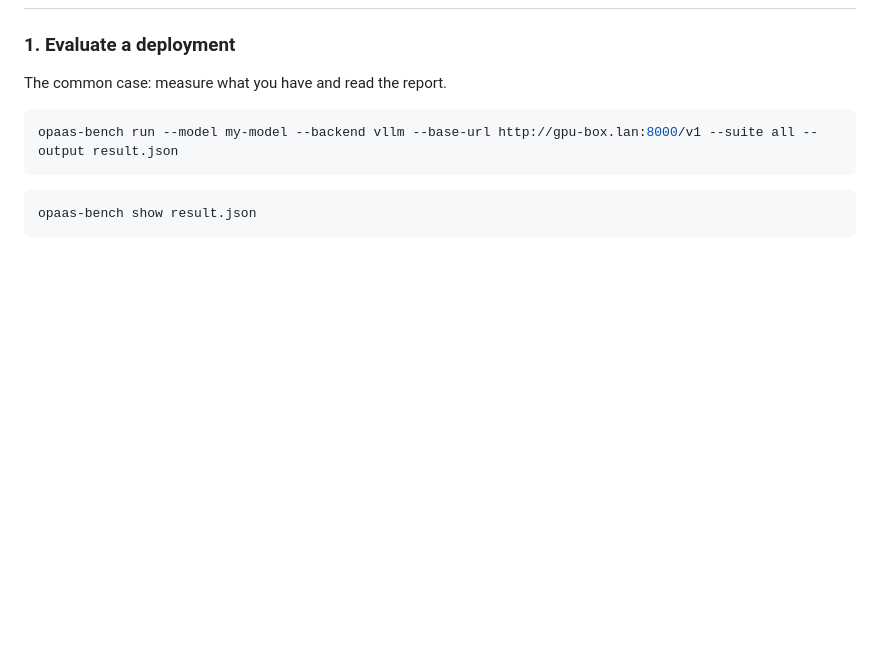
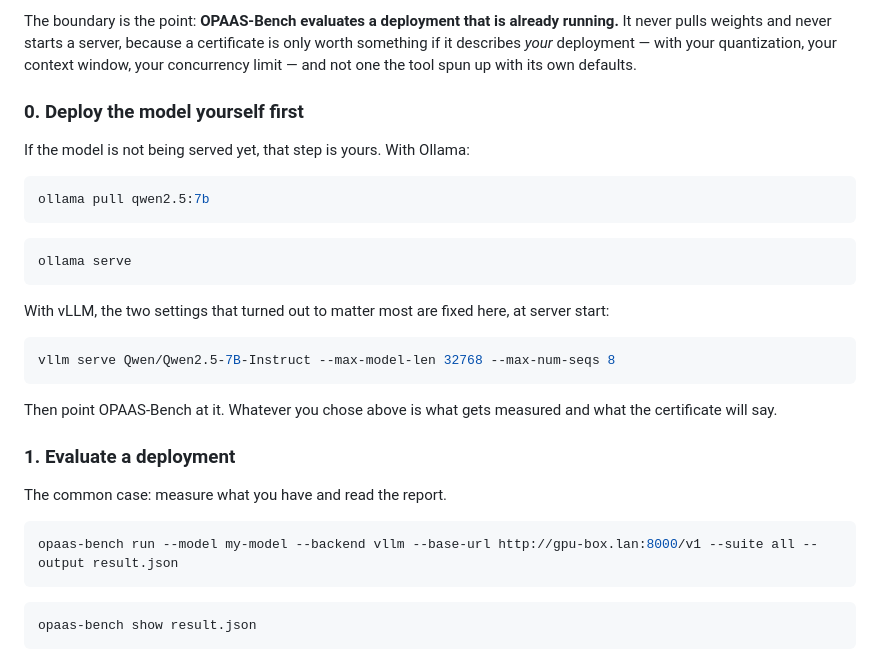
Before and after one commit to luxinopanyvino/opaas-bench, a Markdown page: README.md, the part around one of its changes. Drawn GitHub-style; blank space fills up the shorter version.

````diff
--- a/README.md
+++ b/README.md
@@ -112,3 +146,24 @@ You now have `result.json`: the full report, per category, with its confidence i
+The boundary is the point: **OPAAS-Bench evaluates a deployment that is already running.** It never pulls weights and never starts a server, because a certificate is only worth something if it describes *your* deployment — with your quantization, your context window, your concurrency limit — and not one the tool spun up with its own defaults.
+
+### 0. Deploy the model yourself first
+
+If the model is not being served yet, that step is yours. With Ollama:
+
+```bash
+ollama pull qwen2.5:7b
+```
+
+```bash
+ollama serve
+```
+
+With vLLM, the two settings that turned out to matter most are fixed here, at server start:
+
+```bash
+vllm serve Qwen/Qwen2.5-7B-Instruct --max-model-len 32768 --max-num-seqs 8
+```
+
+Then point OPAAS-Bench at it. Whatever you chose above is what gets measured and what the certificate will say.
 
 ### 1. Evaluate a deployment
 
````
Also changed, not shown: other parts of README.md (+34 -0 lines).
